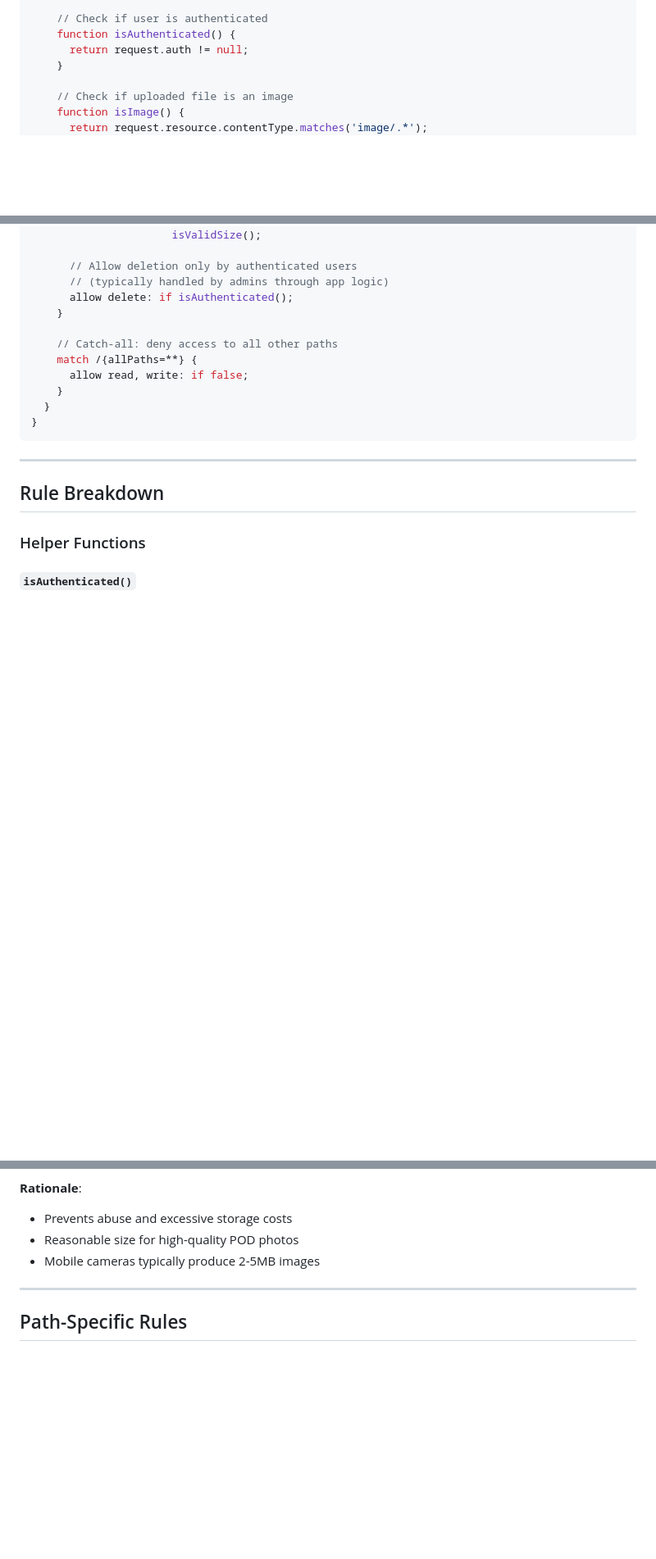
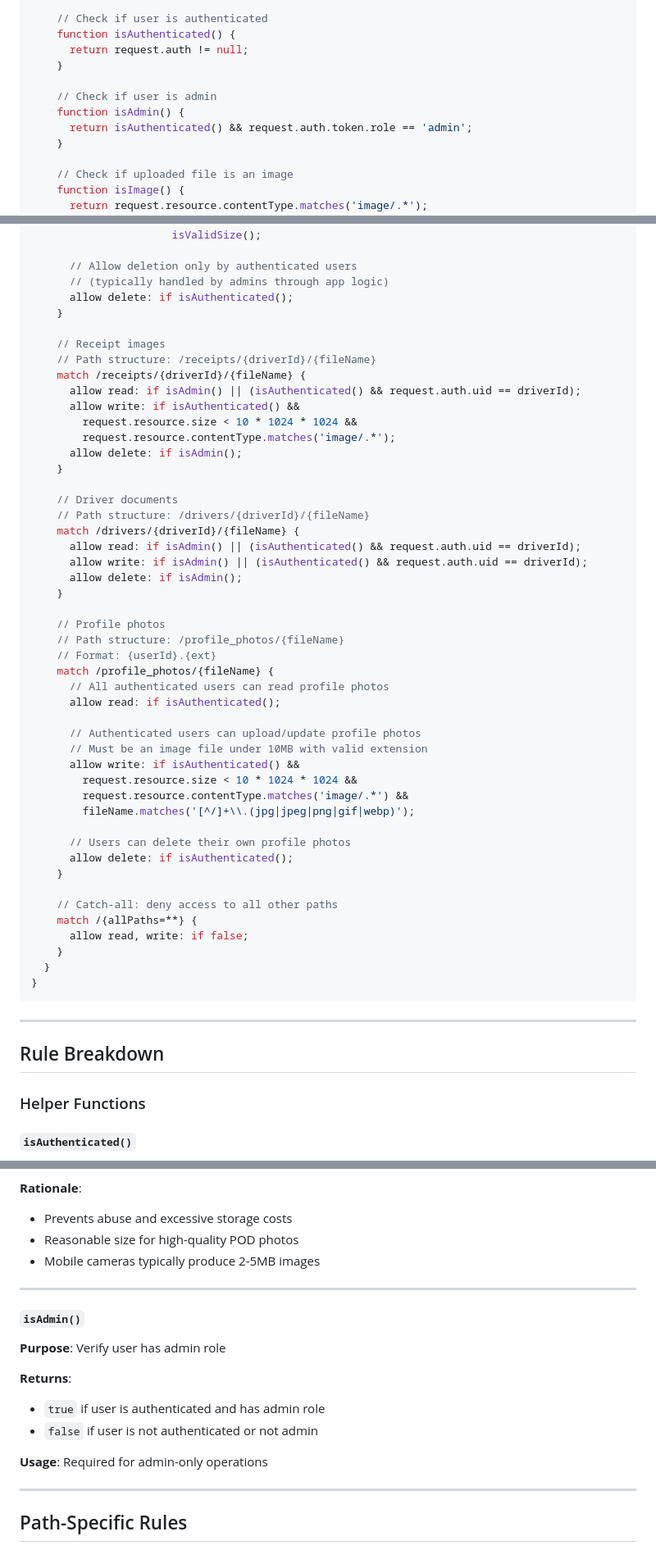
Before and after one commit to dukens11-create/gud, a Markdown page: STORAGE_RULES.md, 3 parts joined by grey strips. Shown at 82% size. GitHub-like rendering; blank space fills up the shorter version.

Commit message:
Update STORAGE_RULES.md with profile photos documentation
Co-authored-by: dukens11-create <249652828+dukens11-create@users.noreply.github.com>

```diff
--- a/STORAGE_RULES.md
+++ b/STORAGE_RULES.md
@@ -22,6 +22,11 @@ service firebase.storage {
     // Check if user is authenticated
     function isAuthenticated() {
       return request.auth != null;
+    }
+
+    // Check if user is admin
+    function isAdmin() {
+      return isAuthenticated() && request.auth.token.role == 'admin';
     }
 
     // Check if uploaded file is an image
@@ -52,6 +57,42 @@ service firebase.storage {
 
       // Allow deletion only by authenticated users
       // (typically handled by admins through app logic)
+      allow delete: if isAuthenticated();
+    }
+
+    // Receipt images
+    // Path structure: /receipts/{driverId}/{fileName}
+    match /receipts/{driverId}/{fileName} {
+      allow read: if isAdmin() || (isAuthenticated() && request.auth.uid == driverId);
+      allow write: if isAuthenticated() &&
+        request.resource.size < 10 * 1024 * 1024 &&
+        request.resource.contentType.matches('image/.*');
+      allow delete: if isAdmin();
+    }
+
+    // Driver documents
+    // Path structure: /drivers/{driverId}/{fileName}
+    match /drivers/{driverId}/{fileName} {
+      allow read: if isAdmin() || (isAuthenticated() && request.auth.uid == driverId);
+      allow write: if isAdmin() || (isAuthenticated() && request.auth.uid == driverId);
+      allow delete: if isAdmin();
+    }
+
+    // Profile photos
+    // Path structure: /profile_photos/{fileName}
+    // Format: {userId}.{ext}
+    match /profile_photos/{fileName} {
+      // All authenticated users can read profile photos
+      allow read: if isAuthenticated();
+
+      // Authenticated users can upload/update profile photos
+      // Must be an image file under 10MB with valid extension
+      allow write: if isAuthenticated() &&
+        request.resource.size < 10 * 1024 * 1024 &&
+        request.resource.contentType.matches('image/.*') &&
+        fileName.matches('[^/]+\\.(jpg|jpeg|png|gif|webp)');
+
+      // Users can delete their own profile photos
       allow delete: if isAuthenticated();
     }
 
@@ -115,6 +156,17 @@ service firebase.storage {
 
 ---
 
+#### `isAdmin()`
+**Purpose**: Verify user has admin role
+
+**Returns**:
+- `true` if user is authenticated and has admin role
+- `false` if user is not authenticated or not admin
+
+**Usage**: Required for admin-only operations
+
+---
+
 ## Path-Specific Rules
 
 ### `/pods/{loadId}/{fileName}`
```
Also changed, not shown: other parts of STORAGE_RULES.md (+106 -0 lines).
